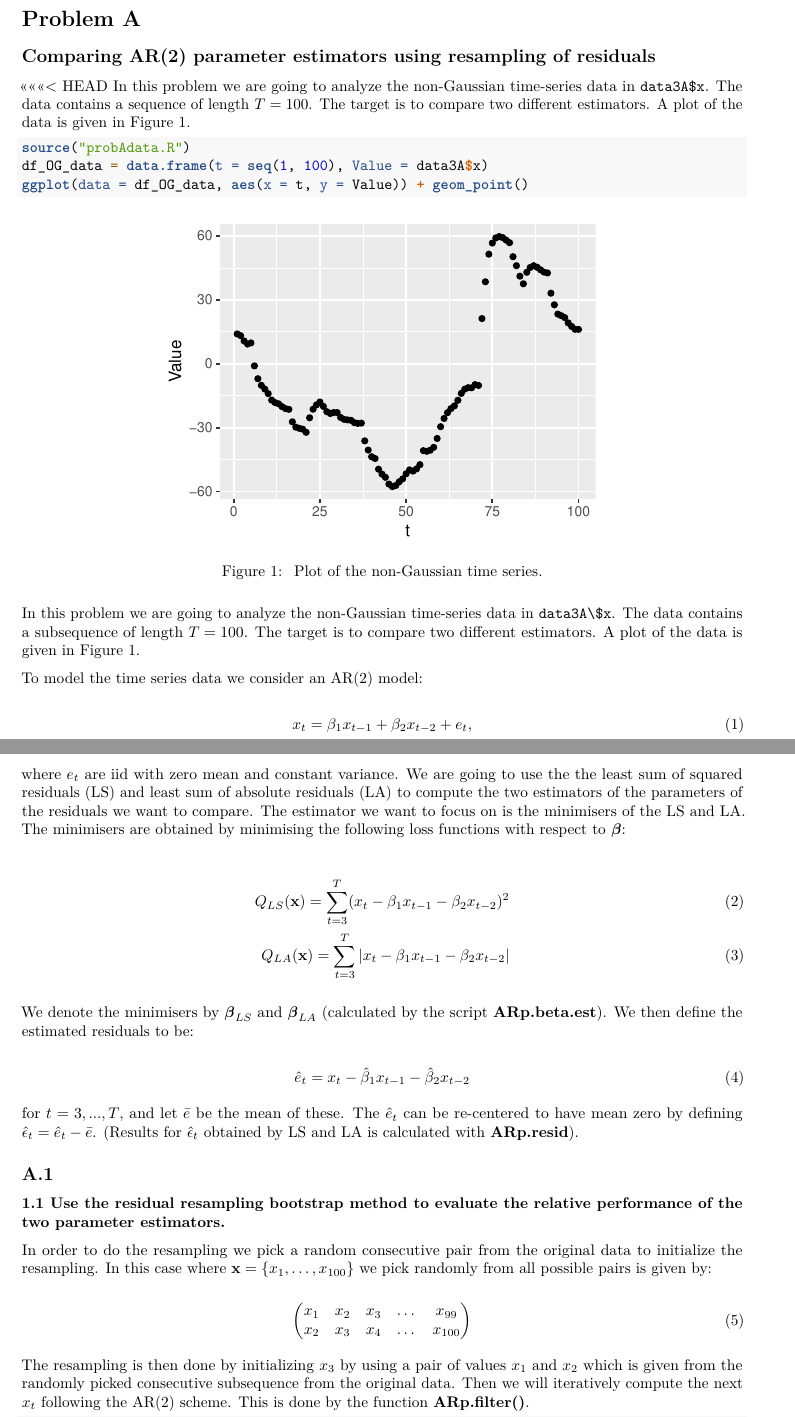
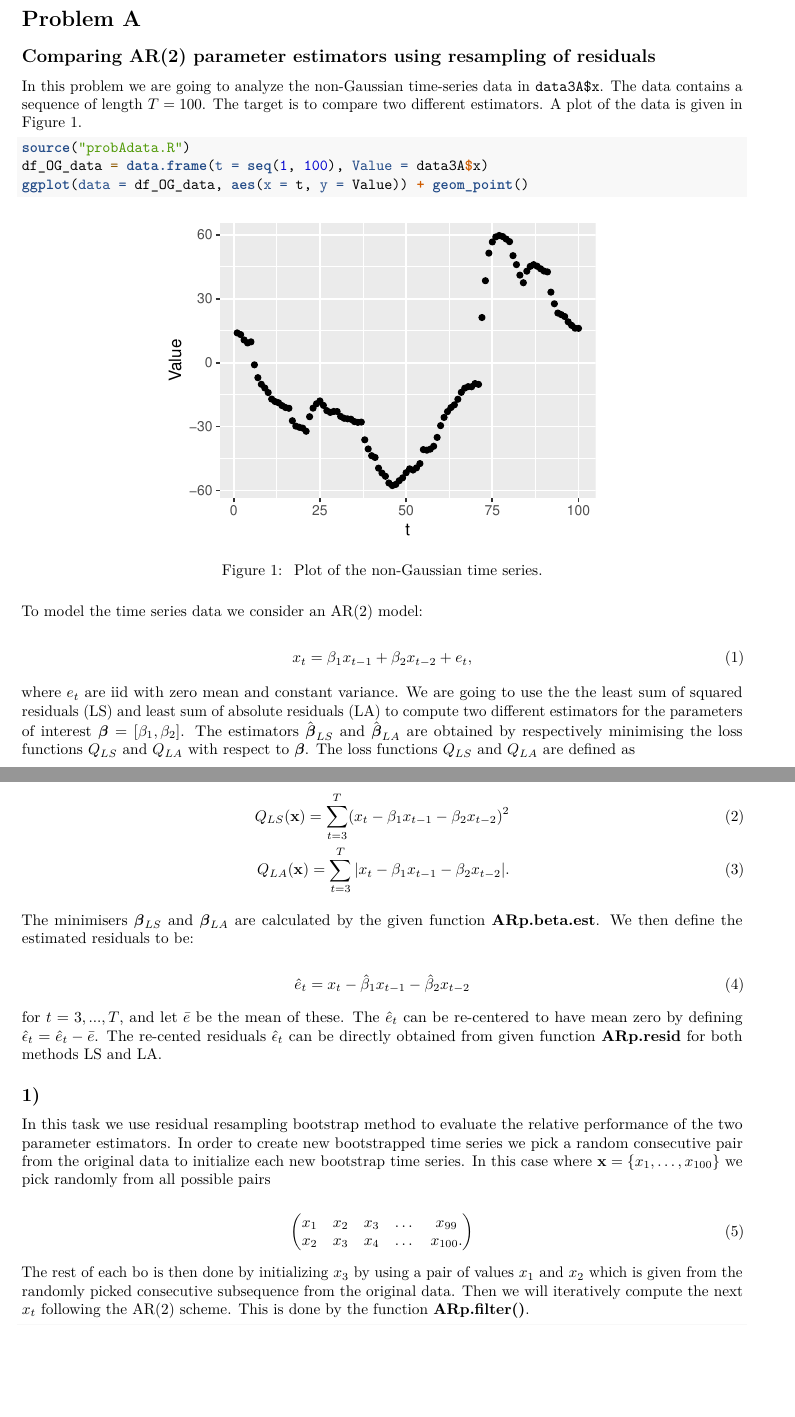
Before and after one commit to johanage/TMA4300_Exercise_3, an R Markdown document (Exercise-3.Rmd): two parts of pages 1 and 2 of 23, joined at a grey line, cut so that both start at the same text, the shorter picture padded with empty space. Rendered offline with R 4.5, knitr and Pandoc, then LaTeX, with nearby package versions; code that draws random numbers runs with fixed seeds of ours.

Commit message:
Updated problem A

````diff
--- a/Exercise-3.Rmd
+++ b/Exercise-3.Rmd
@@ -55,7 +55,6 @@ library(tidyverse)
 
 ## Comparing AR(2) parameter estimators using resampling of residuals
 
-<<<<<<< HEAD
 In this problem we are going to analyze the non-Gaussian time-series data in `data3A$x`. The data contains a sequence of length $T = 100$. The target is to compare two different estimators. A plot of the data is given in Figure \ref{fig:plot_OG}.
 
 ```{r plot_OG, fig.height=3, fig.width=4, fig.cap=" \\label{fig:plot_OG} Plot of the non-Gaussian time series."}
@@ -65,8 +64,6 @@ ggplot(data = df_OG_data, aes(x = t, y = Value)) + geom_point()
 ```
 
 
-In this problem we are going to analyze the non-Gaussian time-series data in `data3A\$x`. The data contains a subsequence of length $T = 100$. The target is to compare two different estimators. A plot of the data is given in Figure \ref{fig:plot_OG}.
-
 
 To model the time series data we consider an AR(2) model:
 
@@ -74,36 +71,34 @@ To model the time series data we consider an AR(2) model:
 x_t = \beta_1 x_{t-1} + \beta_2 x_{t-2} + e_t,
 \end{equation}
 
-where $e_t$ are iid with zero mean and constant variance. We are going to use the the least sum of squared residuals (LS) and least sum of absolute residuals (LA) to compute the two estimators of the parameters of the residuals we want to compare. The estimator we want to focus on is the minimisers of the LS and LA. The minimisers are obtained by minimising the following loss functions with respect to $\vect{\beta}$:
+where $e_t$ are iid with zero mean and constant variance. We are going to use the the least sum of squared residuals (LS) and least sum of absolute residuals (LA) to compute two different estimators for the parameters of interest $\vect \beta = [\beta_1, \beta_2]$. The estimators $\hat {\vect \beta}_{LS}$ and $\hat {\vect \beta}_{LA}$ are obtained by respectively minimising the loss functions $Q_{LS}$ and $Q_{LA}$ with respect to $\vect{\beta}$. The loss functions $Q_{LS}$ and $Q_{LA}$ are defined as
 
 \begin{align}
 Q_{LS} (\mathbf{x}) = \sum_{t=3}^{T} ( x_t - \beta_1 x_{t-1} - \beta_2 x_{t-2} )^2\\
-Q_{LA} (\mathbf{x}) = \sum_{t=3}^{T} |x_t - \beta_1 x_{t-1} - \beta_2 x_{t-2}|
+Q_{LA} (\mathbf{x}) = \sum_{t=3}^{T} |x_t - \beta_1 x_{t-1} - \beta_2 x_{t-2}|.
 \end{align}
 
-We denote the minimisers by $\vect{\beta}_{LS}$ and $\vect{\beta}_{LA}$ (calculated by the script \textbf{ARp.beta.est}). We then define the estimated residuals to be:
+The minimisers $\vect{\beta}_{LS}$ and $\vect{\beta}_{LA}$ are calculated by the given function \textbf{ARp.beta.est}. We then define the estimated residuals to be:
 
 \begin{equation}\label{estimated_residuals}
 \hat{e}_t = x_t -\hat{\beta}_1x_{t-1} -\hat{\beta}_2 x_{t-2}
 \end{equation}
 
 for $t = 3, . . . , T$, and let $\bar{e}$ be the mean of these. The $\hat{e}_t$ can be re-centered
-to have mean zero by defining $\hat{\epsilon}_t = \hat{e}_t -\bar{e}$. (Results for $\hat{\epsilon}_t$ obtained by LS and LA is calculated with \textbf{ARp.resid}).
+to have mean zero by defining $\hat{\epsilon}_t = \hat{e}_t -\bar{e}$. The re-cented residuals $\hat{\epsilon}_t$ can be directly obtained from given function \textbf{ARp.resid} for both methods LS and LA.
 
-## A.1
+## 1)
 
-### 1.1 Use the residual resampling bootstrap method to evaluate the relative performance of the two parameter estimators.
-
-In order to do the resampling we pick a random consecutive pair from the original data to initialize the resampling. In this case where $\mathbf{x} = \{x_1, \dots, x_{100} \}$ we pick randomly from all possible pairs is given by:
+In this task we use residual resampling bootstrap method to evaluate the relative performance of the two parameter estimators. In order to create new bootstrapped time series we pick a random consecutive pair from the original data to initialize each new bootstrap time series. In this case where $\mathbf{x} = \{x_1, \dots, x_{100} \}$ we pick randomly from all possible pairs
 
 \begin{equation}\label{all_possible_consecutive_pairs}
 \begin{pmatrix}
 x_1 & x_2 & x_3 & \dots & x_{99}\\
-x_2 & x_3 & x_4 & \dots & x_{100}
+x_2 & x_3 & x_4 & \dots & x_{100}.
 \end{pmatrix}
 \end{equation}
 
-The resampling is then done by initializing $x_3$ by using a pair of values $x_1$ and $x_2$ which is given from the randomly picked consecutive subsequence from the original data. Then we will iteratively compute the next $x_t$ following the AR(2) scheme. This is done by the function \textbf{ARp.filter()}.
+The rest of each bo is then done by initializing $x_3$ by using a pair of values $x_1$ and $x_2$ which is given from the randomly picked consecutive subsequence from the original data. Then we will iteratively compute the next $x_t$ following the AR(2) scheme. This is done by the function \textbf{ARp.filter()}.
 
 ```{r}
 source("probAhelp.R", local = knitr::knit_global())
````
